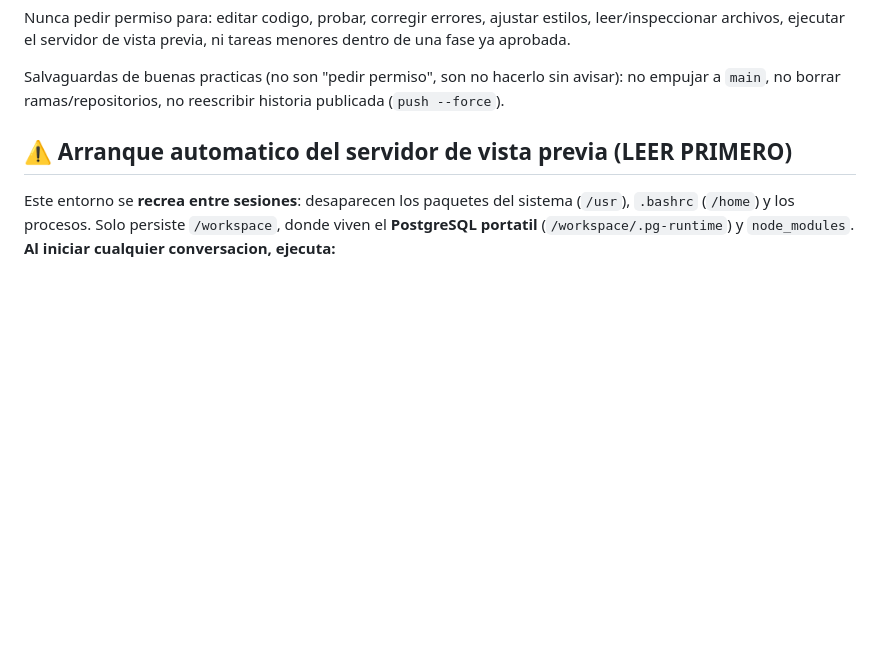
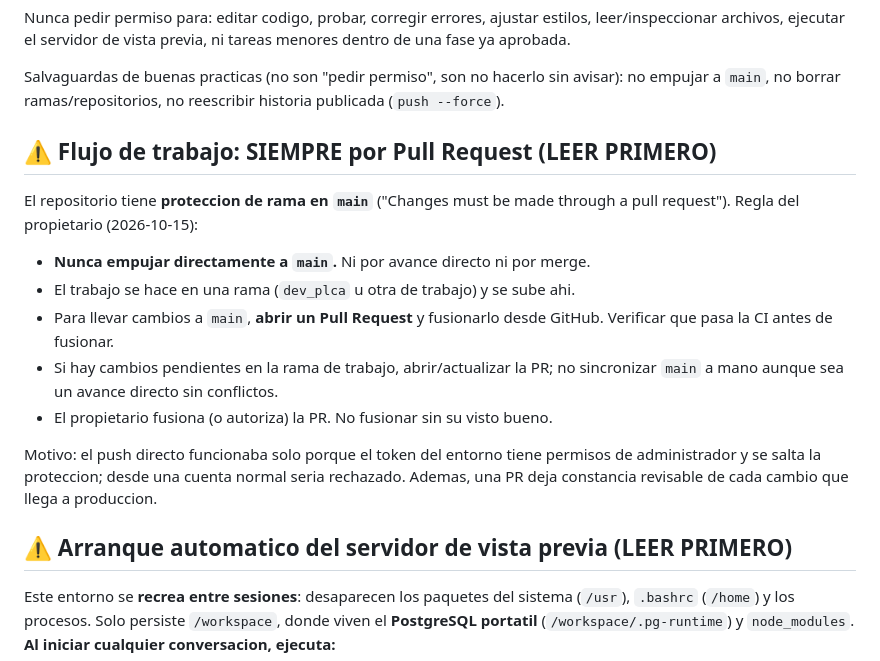
Before and after one commit to pedrocollazo1988/crotulus, a Markdown page: AGENTS.md, the part around the change. GitHub-like rendering; blank space fills up the shorter version.

Commit message:
Trabajar siempre por Pull Request (#1)
El repositorio exige que los cambios lleguen a main mediante un Pull Request
("Changes must be made through a pull request"). El push directo del token de
administrador se salta la proteccion, asi que se documenta la regla para no
depender de ese privilegio.

AGENTS.md: nueva seccion "Flujo de trabajo: SIEMPRE por Pull Request".
Actualizado MEMORY.md.

Co-authored-by: openhands <openhands@all-hands.dev>

```diff
--- a/AGENTS.md
+++ b/AGENTS.md
@@ -30,6 +30,24 @@ tareas menores dentro de una fase ya aprobada.
 Salvaguardas de buenas practicas (no son "pedir permiso", son no hacerlo sin
 avisar): no empujar a `main`, no borrar ramas/repositorios, no reescribir historia
 publicada (`push --force`).
+
+## ⚠️ Flujo de trabajo: SIEMPRE por Pull Request (LEER PRIMERO)
+
+El repositorio tiene **proteccion de rama en `main`** ("Changes must be made
+through a pull request"). Regla del propietario (2026-10-15):
+
+- **Nunca empujar directamente a `main`.** Ni por avance directo ni por merge.
+- El trabajo se hace en una rama (`dev_plca` u otra de trabajo) y se sube ahi.
+- Para llevar cambios a `main`, **abrir un Pull Request** y fusionarlo desde
+  GitHub. Verificar que pasa la CI antes de fusionar.
+- Si hay cambios pendientes en la rama de trabajo, abrir/actualizar la PR; no
+  sincronizar `main` a mano aunque sea un avance directo sin conflictos.
+- El propietario fusiona (o autoriza) la PR. No fusionar sin su visto bueno.
+
+Motivo: el push directo funcionaba solo porque el token del entorno tiene permisos
+de administrador y se salta la proteccion; desde una cuenta normal seria
+rechazado. Ademas, una PR deja constancia revisable de cada cambio que llega a
+produccion.
 
 
 ## ⚠️ Arranque automatico del servidor de vista previa (LEER PRIMERO)
```
